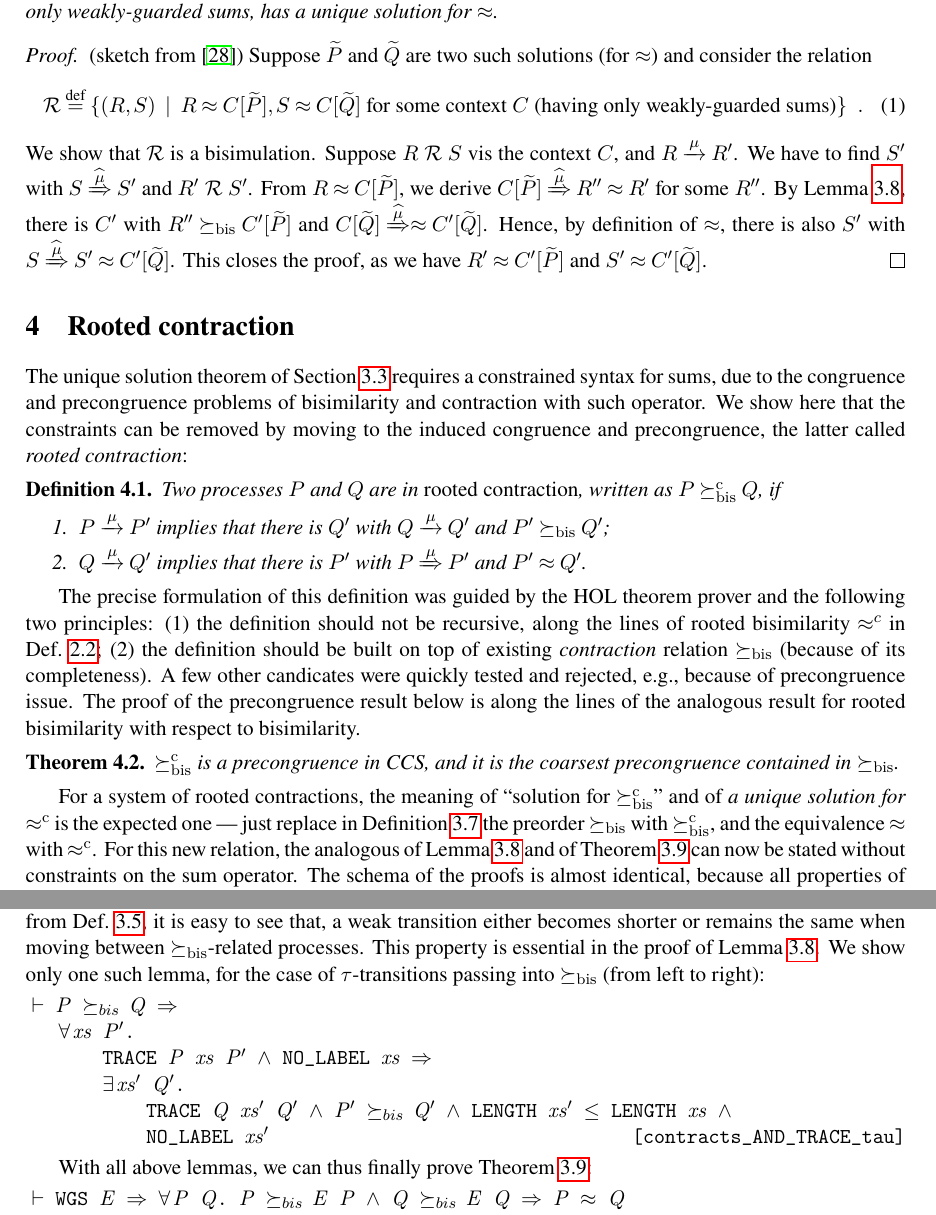
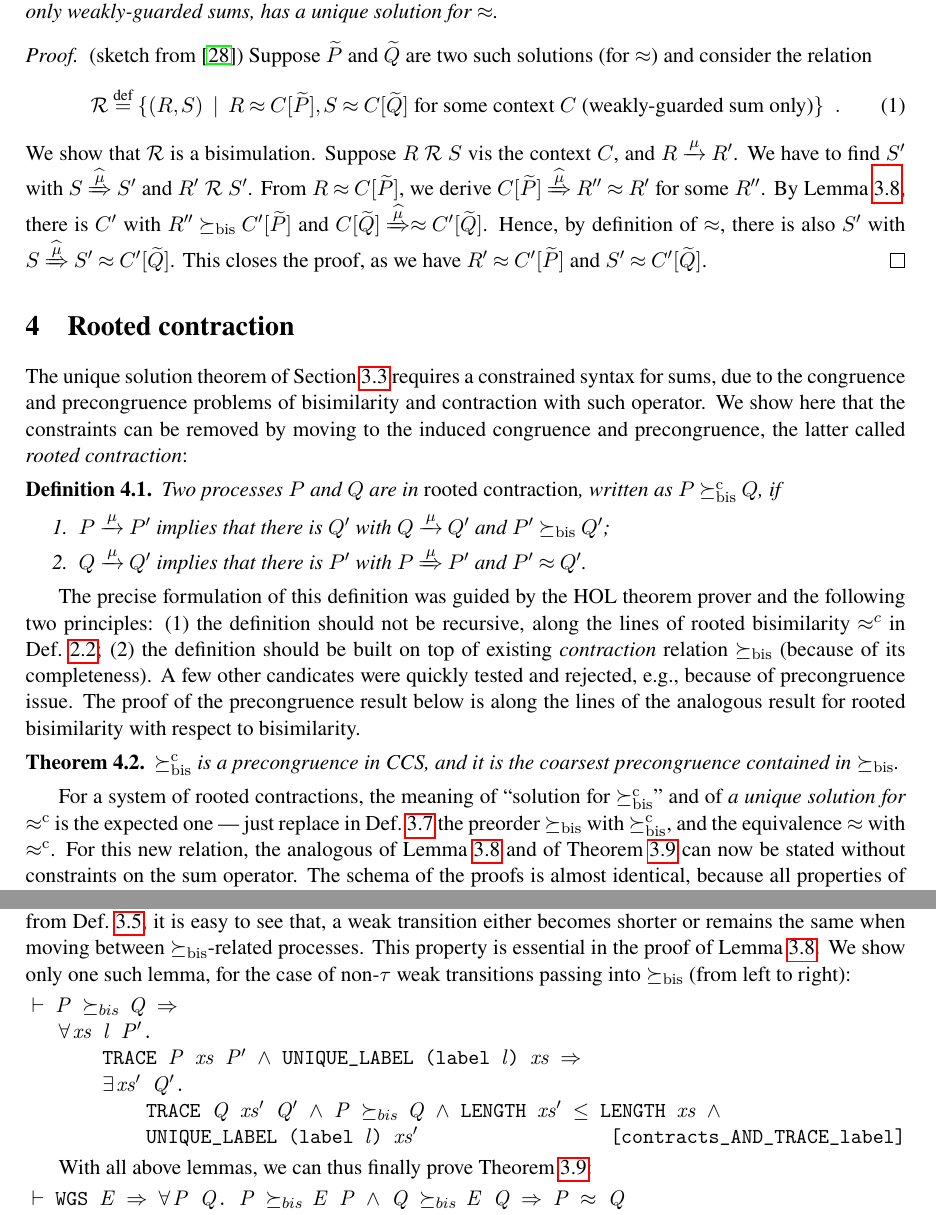
Before and after one commit to binghe/HOL-CCS, a LaTeX paper (express2018/main.tex, which reads express2018/part2.tex, express2018/unique.tex): two parts of pages 6 and 15 of 18, joined at a grey line, cut so that both start at the same text. Compiled offline with pdfLaTeX; a LaTeX package or settings file that is missing is left out.

Commit message:
Use a better sample theorem to show the power of TRACE

```diff
--- a/express2018/part2.tex
+++ b/express2018/part2.tex
@@ -132,14 +132,14 @@ to see that, a weak transition either becomes shorter
 or remains the same when moving between $\mcontrBIS$-related processes}.
 \hl{This property is essential} in the proof of
 Lemma~\ref{l:uptocon}. We show only one such lemma, for the case of
-$\tau$-transitions passing into $\mcontrBIS$ (from left to right):
+non-$\tau$ weak transitions passing into $\mcontrBIS$ (from left to right):
 \begin{alltt}
 \HOLTokenTurnstile{} \HOLFreeVar{P} \HOLSymConst{\HOLTokenContracts{}} \HOLFreeVar{Q} \HOLSymConst{\HOLTokenImp{}}
-   \HOLSymConst{\HOLTokenForall{}}\HOLBoundVar{xs} \HOLBoundVar{P\sp{\prime}}.
-       \HOLConst{TRACE} \HOLFreeVar{P} \HOLBoundVar{xs} \HOLBoundVar{P\sp{\prime}} \HOLSymConst{\HOLTokenConj{}} \HOLConst{NO_LABEL} \HOLBoundVar{xs} \HOLSymConst{\HOLTokenImp{}}
+   \HOLSymConst{\HOLTokenForall{}}\HOLBoundVar{xs} \HOLBoundVar{l} \HOLBoundVar{P\sp{\prime}}.
+       \HOLConst{TRACE} \HOLFreeVar{P} \HOLBoundVar{xs} \HOLBoundVar{P\sp{\prime}} \HOLSymConst{\HOLTokenConj{}} \HOLConst{UNIQUE_LABEL} (\HOLConst{label} \HOLBoundVar{l}) \HOLBoundVar{xs} \HOLSymConst{\HOLTokenImp{}}
        \HOLSymConst{\HOLTokenExists{}}\HOLBoundVar{xs\sp{\prime}} \HOLBoundVar{Q\sp{\prime}}.
-           \HOLConst{TRACE} \HOLFreeVar{Q} \HOLBoundVar{xs\sp{\prime}} \HOLBoundVar{Q\sp{\prime}} \HOLSymConst{\HOLTokenConj{}} \HOLBoundVar{P\sp{\prime}} \HOLSymConst{\HOLTokenContracts{}} \HOLBoundVar{Q\sp{\prime}} \HOLSymConst{\HOLTokenConj{}} \HOLConst{LENGTH} \HOLBoundVar{xs\sp{\prime}} \HOLSymConst{\HOLTokenLeq{}} \HOLConst{LENGTH} \HOLBoundVar{xs} \HOLSymConst{\HOLTokenConj{}}
-           \HOLConst{NO_LABEL} \HOLBoundVar{xs\sp{\prime}}\hfill{[contracts_AND_TRACE_tau]}
+           \HOLConst{TRACE} \HOLFreeVar{Q} \HOLBoundVar{xs\sp{\prime}} \HOLBoundVar{Q\sp{\prime}} \HOLSymConst{\HOLTokenConj{}} \HOLFreeVar{P} \HOLSymConst{\HOLTokenContracts{}} \HOLFreeVar{Q} \HOLSymConst{\HOLTokenConj{}} \HOLConst{LENGTH} \HOLBoundVar{xs\sp{\prime}} \HOLSymConst{\HOLTokenLeq{}} \HOLConst{LENGTH} \HOLBoundVar{xs} \HOLSymConst{\HOLTokenConj{}}
+           \HOLConst{UNIQUE_LABEL} (\HOLConst{label} \HOLBoundVar{l}) \HOLBoundVar{xs\sp{\prime}}\hfill{[contracts_AND_TRACE_label]}
 \end{alltt}
 
 \hl{With all above lemmas, we can thus finally prove Theorem~\ref{t:contraBisimulationU}:}
--- a/express2018/unique.tex
+++ b/express2018/unique.tex
@@ -100,7 +100,7 @@ the relation
 \label{eq:R}
 \R \DSdefi \{
 (R,S) \st R \wb \ct{\til P}, S \wb \ct{\til Q} \mbox{ for some context
-$\qct$ (having only weakly-guarded sums)} \} \enspace.
+$\qct$ (weakly-guarded sum only)} \} \enspace.
 \end{equation}
 We show that $\R$ is a bisimulation. \hl{Suppose $R\ \R\ S$ vis the context
 $C$}, and $R \arr{\mu} R'$. We have to find $S'$ with $S \Arcap{\mu}
@@ -157,7 +157,7 @@ coarsest precongruence contained in $\contr$.
 
 For a system of rooted contractions, the meaning of
 ``solution for $\rcontr$'' and of \emph{a unique solution for $\rapprox$}
-is the expected one --- just replace in Definition~\ref{d:uniContra}  the preorder
+is the expected one --- just replace in Def.~\ref{d:uniContra}  the preorder
 $\contr$ with $\rcontr$, and the equivalence
 $\approx$ with $\rapprox$.
 %
```
Also changed, not shown: 2 other files.
